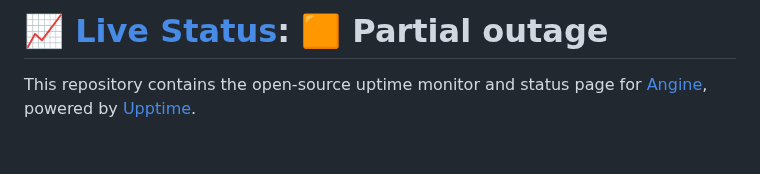
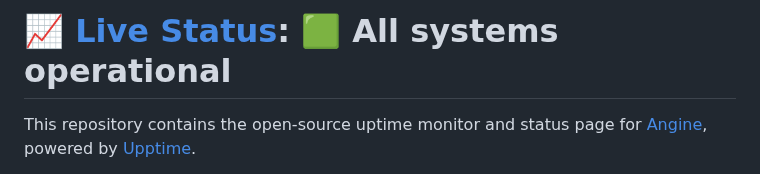
Before and after one commit to angine04/uptime, a Markdown page: README.md, the part around one of its changes. GitHub-like rendering; blank space fills up the shorter version.

Commit message:
:pencil: Update summary in README [skip ci] [upptime]

```diff
--- a/README.md
+++ b/README.md
@@ -1,4 +1,4 @@
-# [📈 Live Status](https://uptime.angine.tech): <!--live status--> **🟧 Partial outage**
+# [📈 Live Status](https://uptime.angine.tech): <!--live status--> **🟩 All systems operational**
 
 This repository contains the open-source uptime monitor and status page for [Angine](angine.tech), powered by [Upptime](https://github.com/upptime/upptime).
 
```
Also changed, not shown: other parts of README.md (+1 -1 lines).
